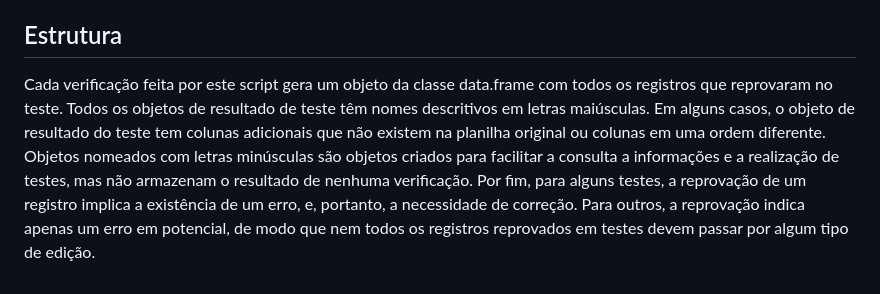
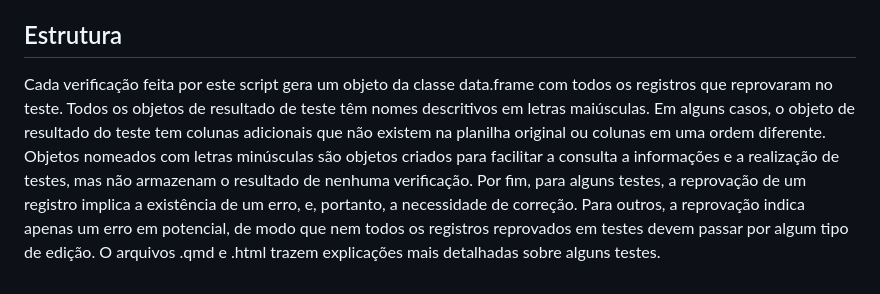
Before and after one commit to HumbertoNappo/detector_de_erros_JABOT, a Markdown page: README.md, the part around the change. Drawn GitHub-style.

```diff
--- a/README.md
+++ b/README.md
@@ -34,4 +34,4 @@ O input principal deste script é o arquivo .csv padrão com os registros export
 O script precisa de aproximadamente 10 minutos para terminar de rodar.
 
 ## Estrutura
-Cada verificação feita por este script gera um objeto da classe data.frame com todos os registros que reprovaram no teste. Todos os objetos de resultado de teste têm nomes descritivos em letras maiúsculas. Em alguns casos, o objeto de resultado do teste tem colunas adicionais que não existem na planilha original ou colunas em uma ordem diferente. Objetos nomeados com letras minúsculas são objetos criados para facilitar a consulta a informações e a realização de testes, mas não armazenam o resultado de nenhuma verificação. Por fim, para alguns testes, a reprovação de um registro implica a existência de um erro, e, portanto, a necessidade de correção. Para outros, a reprovação indica apenas um erro em potencial, de modo que nem todos os registros reprovados em testes devem passar por algum tipo de edição.
+Cada verificação feita por este script gera um objeto da classe data.frame com todos os registros que reprovaram no teste. Todos os objetos de resultado de teste têm nomes descritivos em letras maiúsculas. Em alguns casos, o objeto de resultado do teste tem colunas adicionais que não existem na planilha original ou colunas em uma ordem diferente. Objetos nomeados com letras minúsculas são objetos criados para facilitar a consulta a informações e a realização de testes, mas não armazenam o resultado de nenhuma verificação. Por fim, para alguns testes, a reprovação de um registro implica a existência de um erro, e, portanto, a necessidade de correção. Para outros, a reprovação indica apenas um erro em potencial, de modo que nem todos os registros reprovados em testes devem passar por algum tipo de edição. O arquivos .qmd e .html trazem explicações mais detalhadas sobre alguns testes.
```
